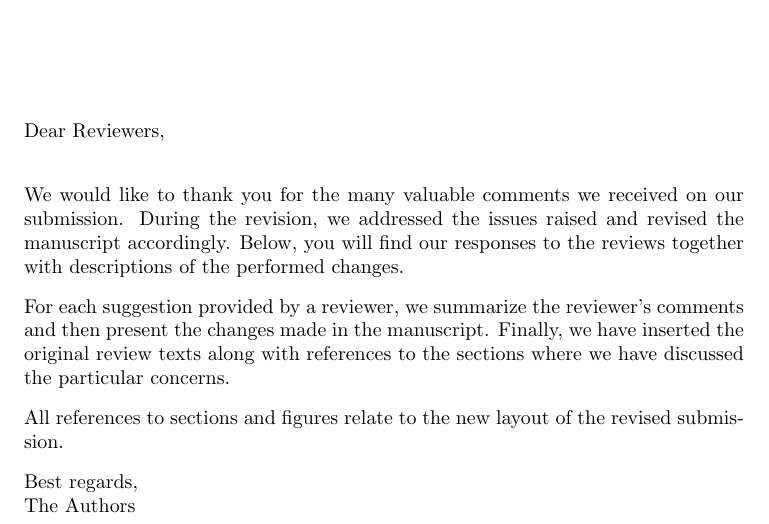
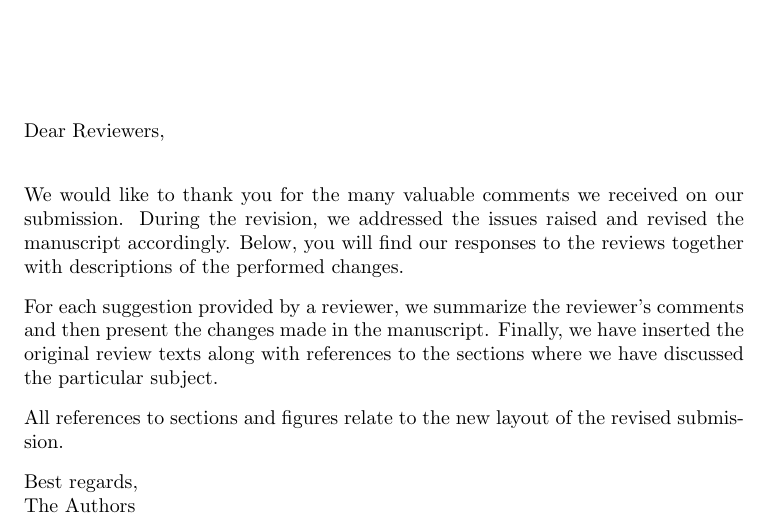
Before and after one commit to alexanderbock/ev17-DynamicSceneGraph, a LaTeX document (cover-letter.tex): part of page 1 of 7, cut so that both start at the same text. Compiled offline with pdfLaTeX.

Commit message:
less concern

```diff
--- a/cover-letter.tex
+++ b/cover-letter.tex
@@ -43,11 +43,9 @@ During the revision, we addressed the issues raised and revised the manuscript a
 Below, you will find our responses to the reviews together with descriptions of the performed changes.
 
 For each suggestion provided by a reviewer, we summarize the reviewer's comments and then present the changes made in the manuscript.
-Finally, we have inserted the original review texts along with references to the sections where we have discussed the particular concerns.
+Finally, we have inserted the original review texts along with references to the sections where we have discussed the particular subject.
 
 All references to sections and figures relate to the new layout of the revised submission.
-
-%We hope that all your comments have been sufficiently addressed in this revised manuscript. \\\\
 
 Best regards, \\
 The Authors \\\\
```
Also changed, not shown: cover-letter-raw-text.txt (+1 -1 lines).
